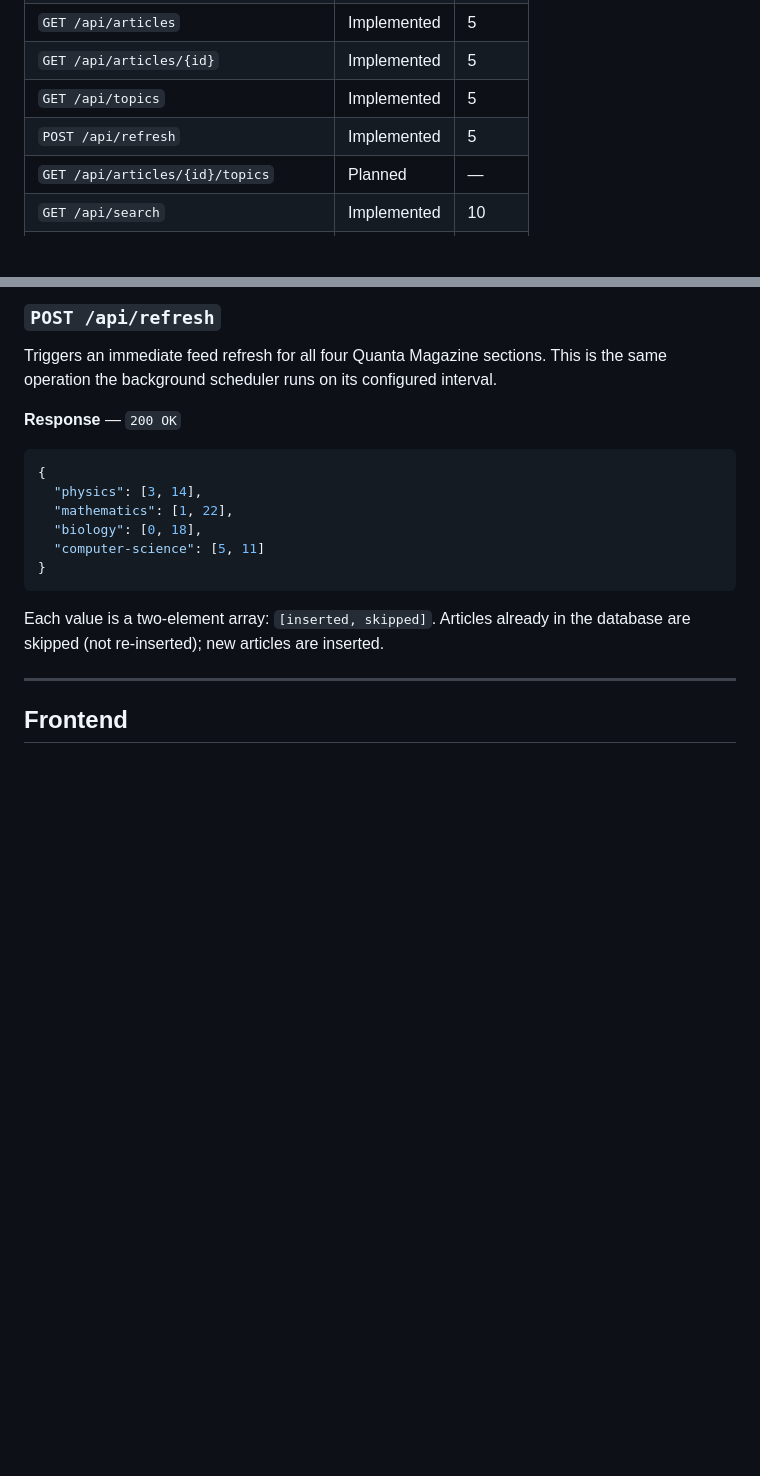
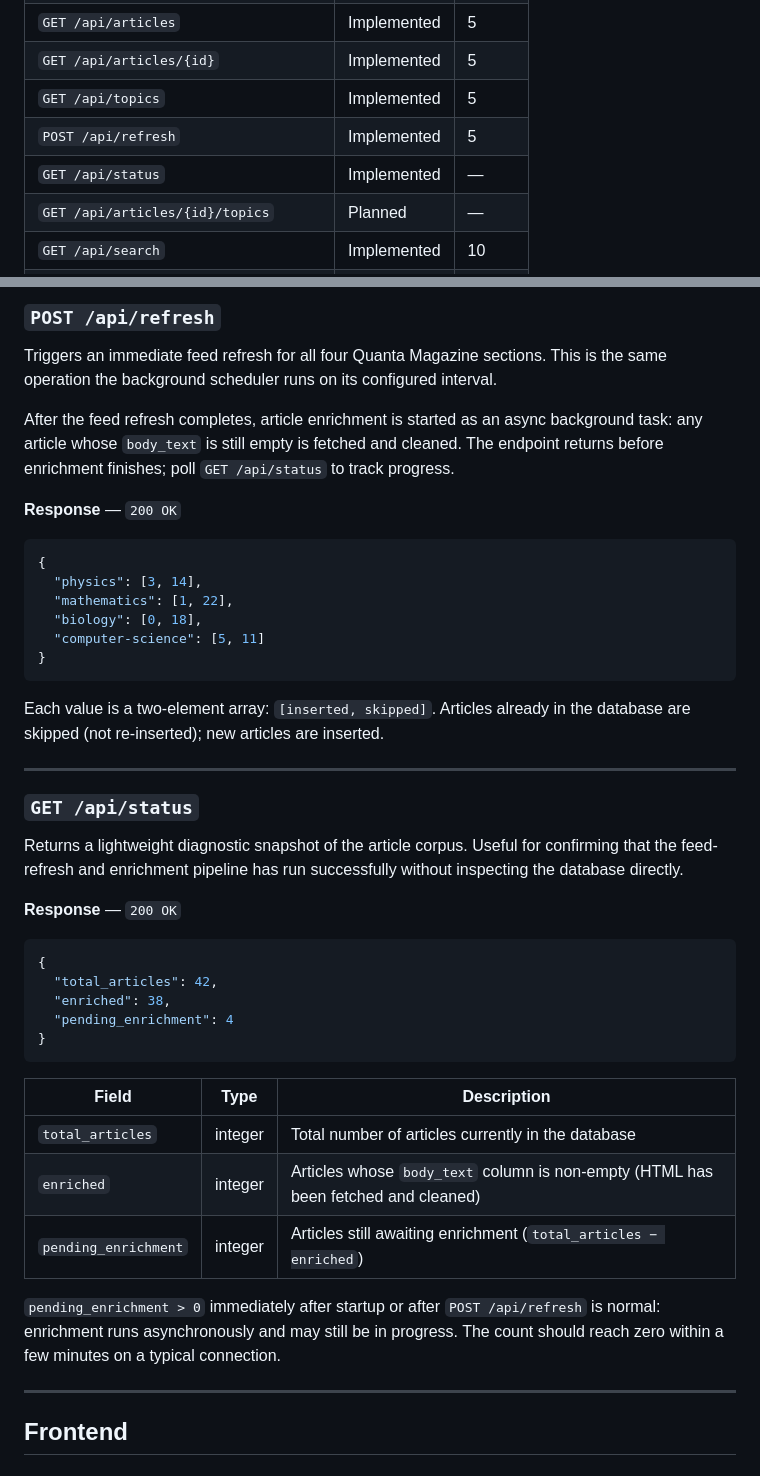
Before and after one commit to AruneemB/voce, a Markdown page: docs/API-REFERENCE.md, 2 parts joined by grey strips. GitHub-like rendering; blank space fills up the shorter version.

Commit message:
docs(api): document /api/status endpoint and enrichment note on /api/refresh
Add GET /api/status to the implementation status table and the Admin
section with full field descriptions and guidance on interpreting
pending_enrichment > 0 immediately after startup.

Extend the POST /api/refresh description to note that article enrichment
is started as a background task after the feed refresh, and that
/api/status can be polled to track progress.

````diff
--- a/docs/API-REFERENCE.md
+++ b/docs/API-REFERENCE.md
@@ -12,6 +12,7 @@ Voce exposes a JSON API served by FastAPI on `http://127.0.0.1:8765` by default.
 | `GET /api/articles/{id}` | Implemented | 5 |
 | `GET /api/topics` | Implemented | 5 |
 | `POST /api/refresh` | Implemented | 5 |
+| `GET /api/status` | Implemented | — |
 | `GET /api/articles/{id}/topics` | Planned | — |
 | `GET /api/search` | Implemented | 10 |
 | `GET /api/queue` | Implemented | 9 |
@@ -436,6 +437,8 @@ Serves the cached MP3 file via `FileResponse`. Also updates `audio_cache.last_pl
 
 Triggers an immediate feed refresh for all four Quanta Magazine sections. This is the same operation the background scheduler runs on its configured interval.
 
+After the feed refresh completes, article enrichment is started as an async background task: any article whose `body_text` is still empty is fetched and cleaned. The endpoint returns before enrichment finishes; poll `GET /api/status` to track progress.
+
 **Response** — `200 OK`
 
 ```json
@@ -448,6 +451,30 @@ Triggers an immediate feed refresh for all four Quanta Magazine sections. This i
 ```
 
 Each value is a two-element array: `[inserted, skipped]`. Articles already in the database are skipped (not re-inserted); new articles are inserted.
+
+---
+
+### `GET /api/status`
+
+Returns a lightweight diagnostic snapshot of the article corpus. Useful for confirming that the feed-refresh and enrichment pipeline has run successfully without inspecting the database directly.
+
+**Response** — `200 OK`
+
+```json
+{
+  "total_articles": 42,
+  "enriched": 38,
+  "pending_enrichment": 4
+}
+```
+
+| Field | Type | Description |
+|-------|------|-------------|
+| `total_articles` | integer | Total number of articles currently in the database |
+| `enriched` | integer | Articles whose `body_text` column is non-empty (HTML has been fetched and cleaned) |
+| `pending_enrichment` | integer | Articles still awaiting enrichment (`total_articles − enriched`) |
+
+`pending_enrichment > 0` immediately after startup or after `POST /api/refresh` is normal: enrichment runs asynchronously and may still be in progress. The count should reach zero within a few minutes on a typical connection.
 
 ---
 
````
